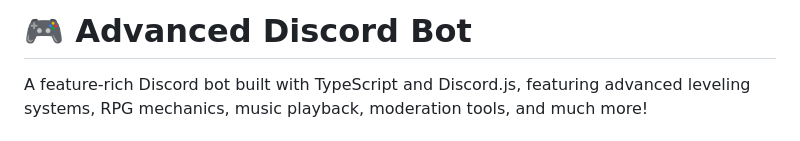
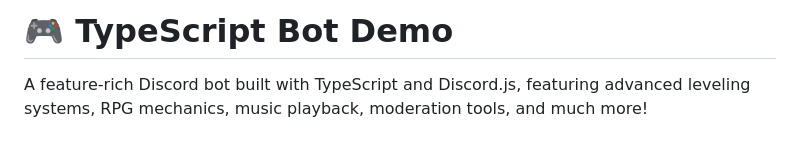
Before and after one commit to M1tsumi/DiscordDemo, a Markdown page: README.md, the part around the change. GitHub-like rendering.

```diff
--- a/README.md
+++ b/README.md
@@ -1,4 +1,4 @@
-# 🎮 Advanced Discord Bot
+# 🎮 TypeScript Bot Demo
 
 A feature-rich Discord bot built with TypeScript and Discord.js, featuring advanced leveling systems, RPG mechanics, music playback, moderation tools, and much more!
 
```
